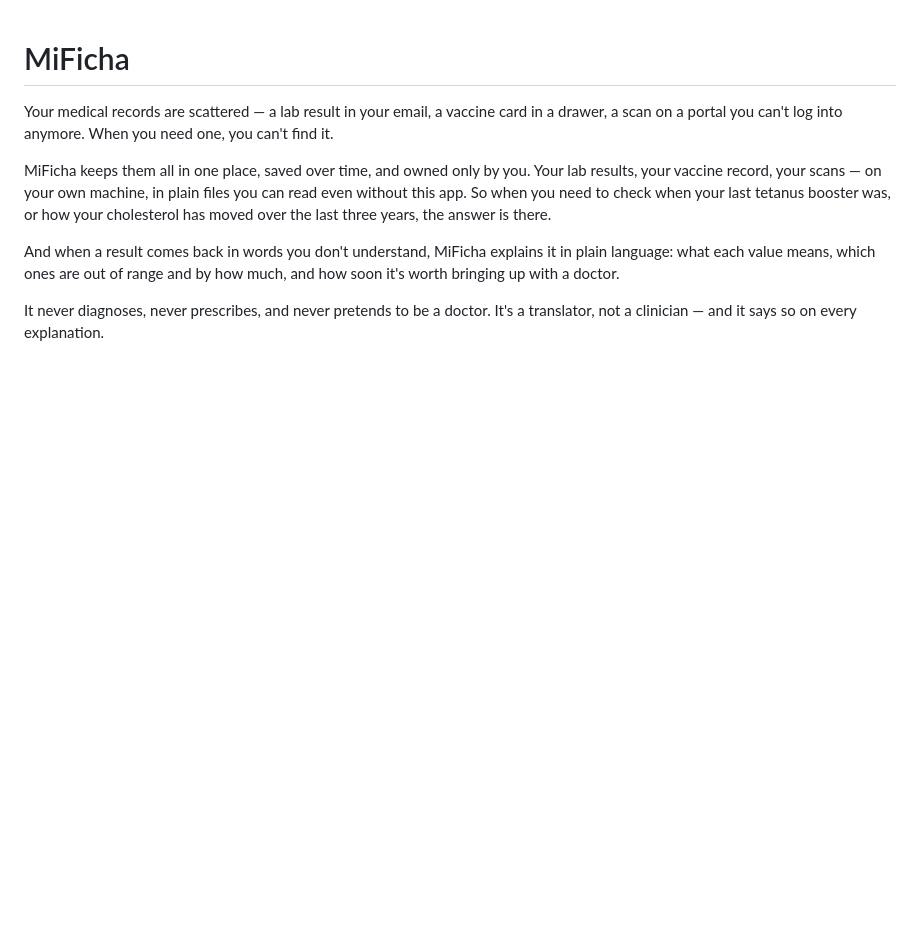
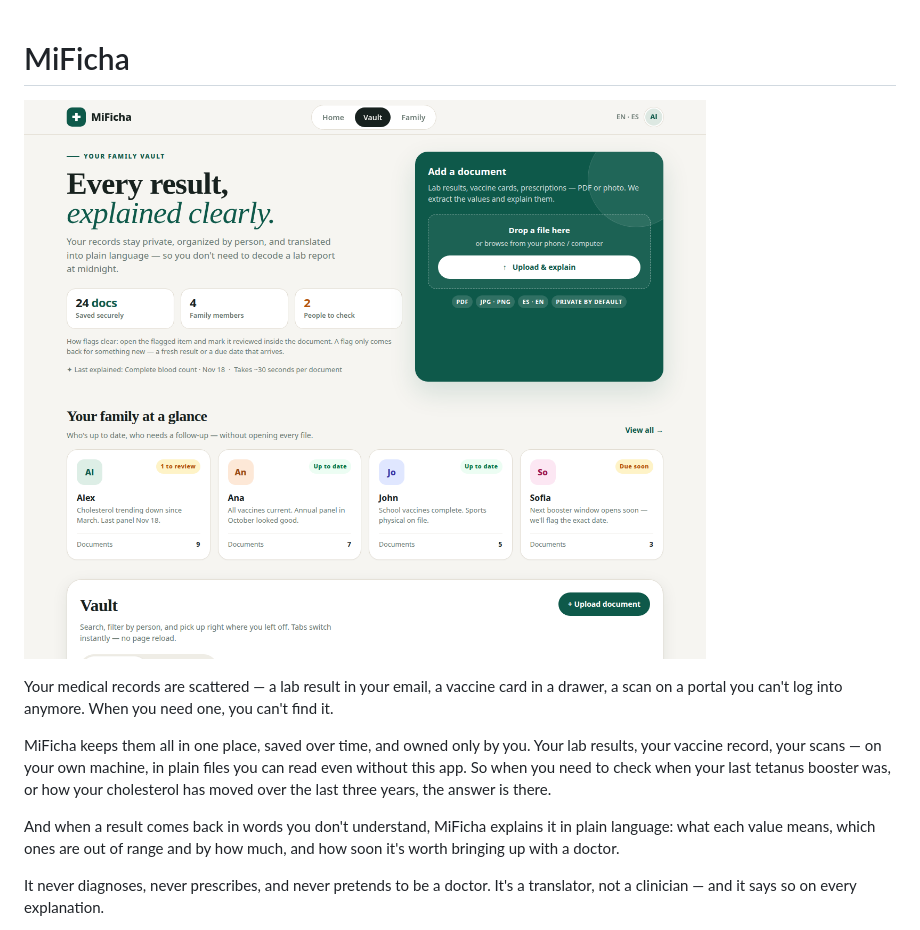
Before and after one commit to danlegion/mificha, a Markdown page: README.md, the part around the change. Rendered like a GitHub page; pictures changed too: docs/screenshot-home.png (added); blank space fills up the shorter version.

```diff
--- a/README.md
+++ b/README.md
@@ -1,4 +1,6 @@
 # MiFicha
+
+![MiFicha home: your family vault, explained in plain words](docs/screenshot-home.png)
 
 Your medical records are scattered — a lab result in your email, a
 vaccine card in a drawer, a scan on a portal you can't log into
```
Also changed, not shown: 9 other files.
